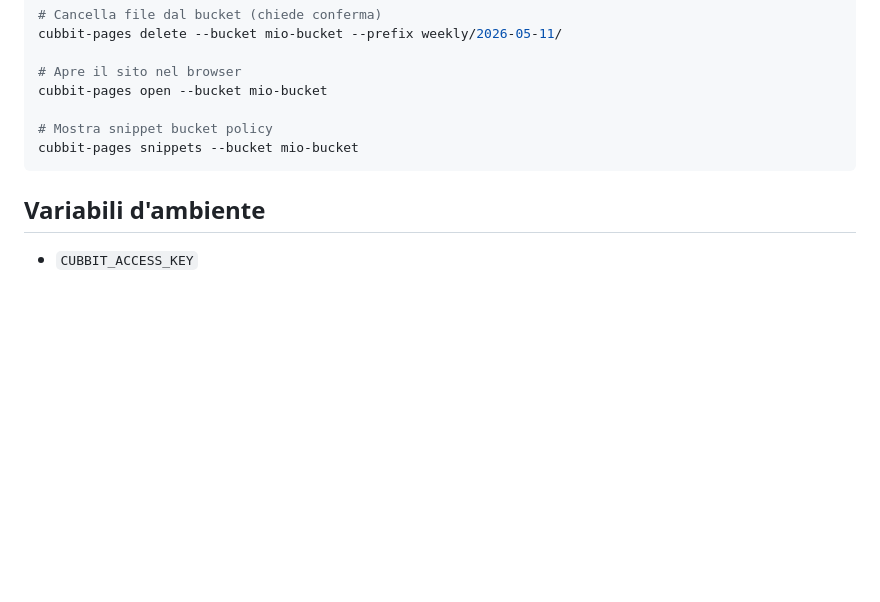
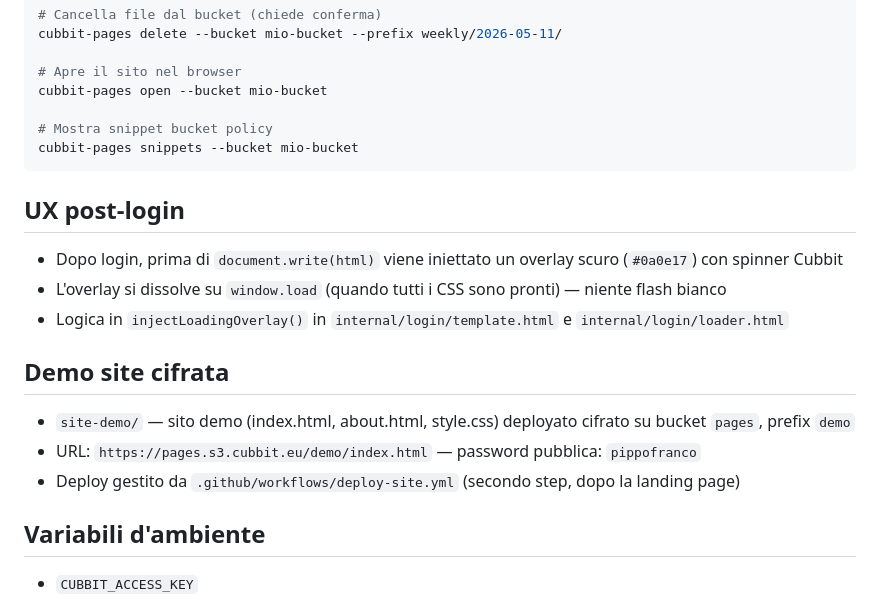
Before and after one commit to marcodellemarche/cubbit-pages, a Markdown page: CLAUDE.md, the part around the change. GitHub-like rendering; blank space fills up the shorter version.

````diff
--- a/CLAUDE.md
+++ b/CLAUDE.md
@@ -47,6 +47,16 @@ cubbit-pages open --bucket mio-bucket
 cubbit-pages snippets --bucket mio-bucket
 ```
 
+## UX post-login
+- Dopo login, prima di `document.write(html)` viene iniettato un overlay scuro (`#0a0e17`) con spinner Cubbit
+- L'overlay si dissolve su `window.load` (quando tutti i CSS sono pronti) — niente flash bianco
+- Logica in `injectLoadingOverlay()` in `internal/login/template.html` e `internal/login/loader.html`
+
+## Demo site cifrata
+- `site-demo/` — sito demo (index.html, about.html, style.css) deployato cifrato su bucket `pages`, prefix `demo`
+- URL: `https://pages.s3.cubbit.eu/demo/index.html` — password pubblica: `pippofranco`
+- Deploy gestito da `.github/workflows/deploy-site.yml` (secondo step, dopo la landing page)
+
 ## Variabili d'ambiente
 - `CUBBIT_ACCESS_KEY`
 - `CUBBIT_SECRET_KEY`
````
Also changed, not shown: README.md (+15 -1 lines).
